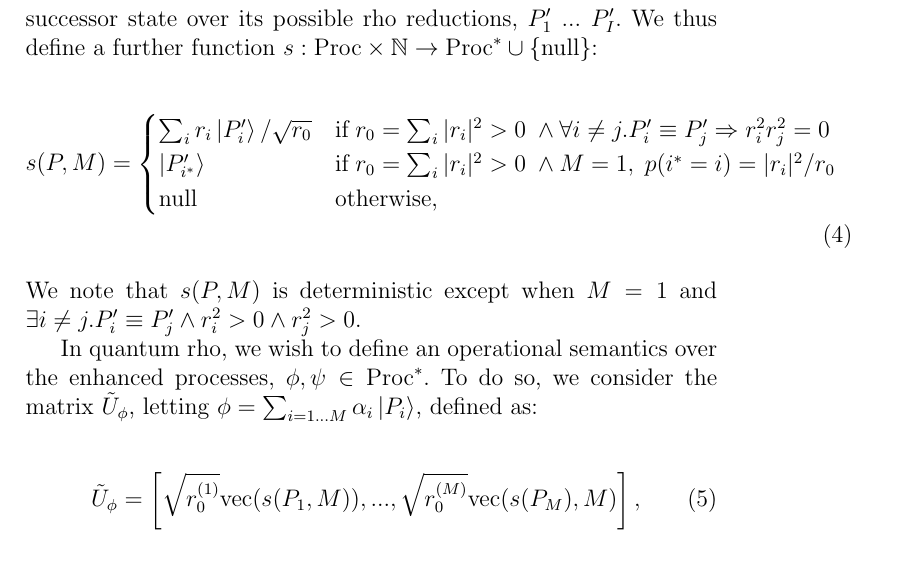
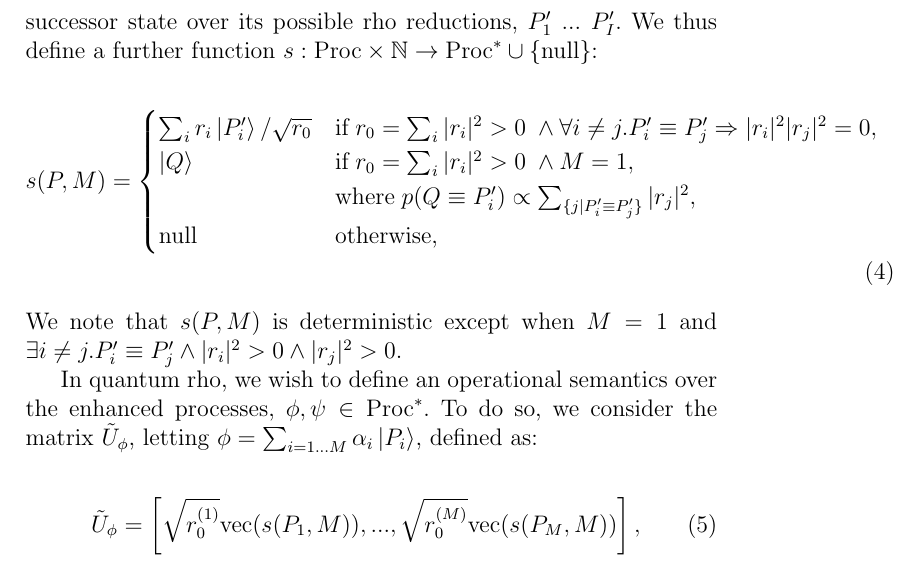
Before and after one commit to leithaus/rho4u, a LaTeX thesis (rho20/rho20.tex, which reads rho20/rho20.rho.probabilistic.tex): part of page 44 of 63, cut so that both start at the same text. Compiled offline with pdfLaTeX; a LaTeX package or settings file that is missing is left out.

Commit message:
Edits to rho20.rho.probabilistic.tex

```diff
--- a/rho20/rho20.rho.probabilistic.tex
+++ b/rho20/rho20.rho.probabilistic.tex
@@ -48,22 +48,22 @@ In quantum rho, we follow the same approach as the stochastic case, but instead
 \begin{eqnarray}\label{eq:succ_state}
 s(P,M) =
 \begin{cases}
-\sum_i r_i \ket{P'_i}/\sqrt{r_0} & \text{if} \; r_0 = \sum_i |r_i|^2 > 0 \; \wedge\forall i\neq j. P'_i \equiv P'_j \Rightarrow r^2_i r^2_j = 0 \\
-\ket{P'_{i^*}}
- & \text{if} \; r_0 = \sum_i |r_i|^2 > 0 \; \wedge M=1, \; p(i^*=i)=|r_i|^2/r_0 \\
+\sum_i r_i \ket{P'_i}/\sqrt{r_0} & \text{if} \; r_0 = \sum_i |r_i|^2 > 0 \; \wedge\forall i\neq j. P'_i \equiv P'_j \Rightarrow |r_i|^2 |r_j|^2 = 0, \\
+\ket{Q}
+ & \text{if} \; r_0 = \sum_i |r_i|^2 > 0 \; \wedge M=1, \\ & \text{where} \; p(Q\equiv P'_i)\propto \sum_{\{j|P'_i\equiv P'_j\}} |r_j|^2, \\
 \text{null} & \text{otherwise,}
 \end{cases}\nonumber\\
 \end{eqnarray}
 
-\noindent We note that $s(P,M)$ is deterministic except when $M=1$ and $\exists i\neq j. P'_i \equiv P'_j \wedge r^2_i>0 \wedge r^2_j > 0$.
+\noindent We note that $s(P,M)$ is deterministic except when $M=1$ and $\exists i\neq j. P'_i \equiv P'_j \wedge |r_i|^2>0 \wedge |r_j|^2 > 0$.
 
 In quantum rho, we wish to define an operational semantics over the enhanced processes, $\phi,\psi\in \text{Proc}^*$.  To do so, we consider the matrix $\tilde{U}_{\phi}$, letting $\phi=\sum_{i=1...M} \alpha_i \ket{P_i}$, defined as:
 
 \begin{eqnarray}
-\tilde{U}_{\phi} = \left[\sqrt{r_0^{(1)}}\text{vec}(s(P_1,M)), ... , \sqrt{r_0^{(M)}}\text{vec}(s(P_M),M)\right],
+\tilde{U}_{\phi} = \left[\sqrt{r_0^{(1)}}\text{vec}(s(P_1,M)), ... , \sqrt{r_0^{(M)}}\text{vec}(s(P_M,M))\right],
 \end{eqnarray}
 
-\noindent where $\text{vec}(s(P_i),M)$ denotes a vertical vectorization of the state $s(P_i,M)$ when $s(P_i,M) \in \text{Proc}^*$ and the vector $\mathbf{0}$, if $s(P_i,M)=\text{null}$, while $[,]$ denotes horizontal concatenation of column vectors.  Here, we note that $\text{vec}:\text{Proc}^*\cup\{\text{null}\} \rightarrow \mathbb{C}^{|S|}$, where $S=\{Q|\exists i,j, \; Q\equiv P'_{i,j} \vee \exists i, \; Q\equiv P_i\}$, where $P'_{i,j}$ is the $j$'th reduction in rho of $P_i$.  Since all rho terms have finitely many reductions, $|S|<\infty$, and the state $s(P_i,M)$ is vectorized by imposing an ordering on $S$ (for instance, lexicographic) so that $S=\{Q_1,...,Q_{|S|}\}$), and letting:
+\noindent where $\text{vec}(s(P_i,M))$ denotes a vertical vectorization of the state $s(P_i,M)$ when $s(P_i,M) \in \text{Proc}^*$ and the vector $\mathbf{0}$, if $s(P_i,M)=\text{null}$, while $[,]$ denotes horizontal concatenation of column vectors.  Here, we note that $\text{vec}:\text{Proc}^*\cup\{\text{null}\} \rightarrow \mathbb{C}^{|S|}$, where $S=\{Q|\exists i,j, \; Q\equiv P'_{i,j} \vee \exists i, \; Q\equiv P_i\}$, where $P'_{i,j}$ is the $j$'th reduction in rho of $P_i$.  Since all rho terms have finitely many reductions, $|S|<\infty$, and the state $s(P_i,M)$ is vectorized by imposing an ordering on $S$ (for instance, lexicographic) so that $S=\{Q_1,...,Q_{|S|}\}$, and letting:
 
 \begin{eqnarray}
 \text{vec}_k(s(P_i,M)) =
```
Also changed, not shown: rho20/rho20.rho.probabilistic.tex (2 more changed lines).
